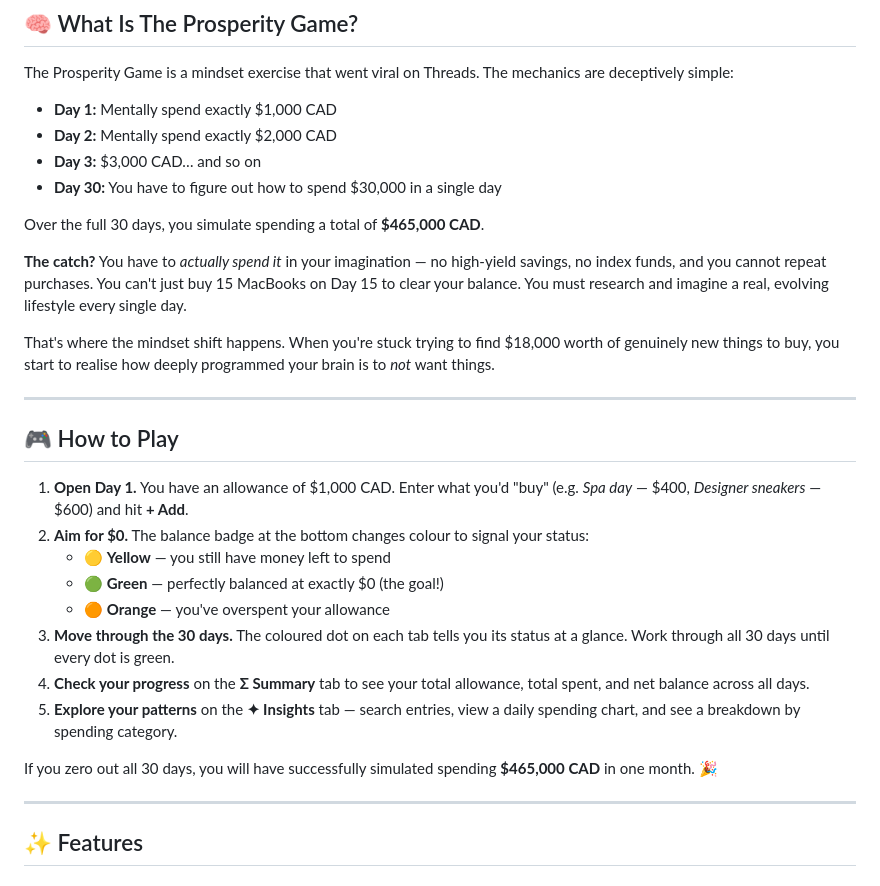
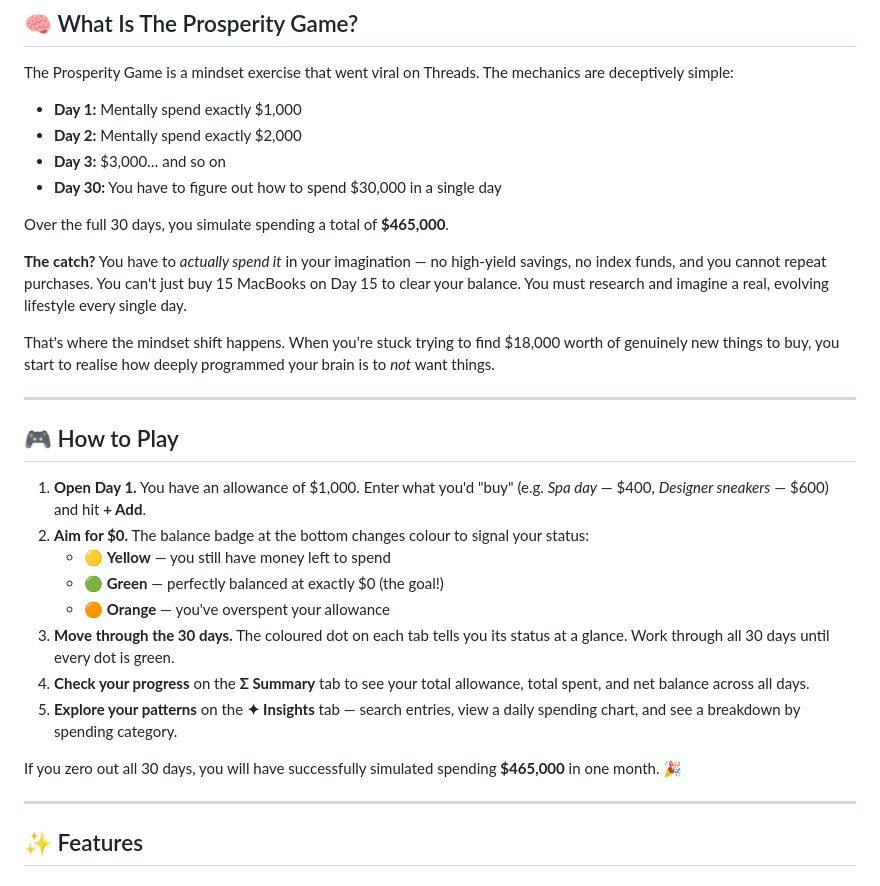
Before and after one commit to celestialprince/Money-Abundance, a Markdown page: README.md, the part around the change. GitHub-like rendering.

Commit message:
Update README.md
Removed CAD

```diff
--- a/README.md
+++ b/README.md
@@ -10,12 +10,12 @@ A completely private, offline-capable web app for playing **The Prosperity Game*
 
 The Prosperity Game is a mindset exercise that went viral on Threads. The mechanics are deceptively simple:
 
-- **Day 1:** Mentally spend exactly $1,000 CAD
-- **Day 2:** Mentally spend exactly $2,000 CAD
-- **Day 3:** $3,000 CAD… and so on
+- **Day 1:** Mentally spend exactly $1,000
+- **Day 2:** Mentally spend exactly $2,000
+- **Day 3:** $3,000… and so on
 - **Day 30:** You have to figure out how to spend $30,000 in a single day
 
-Over the full 30 days, you simulate spending a total of **$465,000 CAD**.
+Over the full 30 days, you simulate spending a total of **$465,000**.
 
 **The catch?** You have to *actually spend it* in your imagination — no high-yield savings, no index funds, and you cannot repeat purchases. You can't just buy 15 MacBooks on Day 15 to clear your balance. You must research and imagine a real, evolving lifestyle every single day.
 
@@ -25,7 +25,7 @@ That's where the mindset shift happens. When you're stuck trying to find $18,000
 
 ## 🎮 How to Play
 
-1. **Open Day 1.** You have an allowance of $1,000 CAD. Enter what you'd "buy" (e.g. *Spa day* — $400, *Designer sneakers* — $600) and hit **+ Add**.
+1. **Open Day 1.** You have an allowance of $1,000. Enter what you'd "buy" (e.g. *Spa day* — $400, *Designer sneakers* — $600) and hit **+ Add**.
 2. **Aim for $0.** The balance badge at the bottom changes colour to signal your status:
    - 🟡 **Yellow** — you still have money left to spend
    - 🟢 **Green** — perfectly balanced at exactly $0 (the goal!)
@@ -34,7 +34,7 @@ That's where the mindset shift happens. When you're stuck trying to find $18,000
 4. **Check your progress** on the **Σ Summary** tab to see your total allowance, total spent, and net balance across all days.
 5. **Explore your patterns** on the **✦ Insights** tab — search entries, view a daily spending chart, and see a breakdown by spending category.
 
-If you zero out all 30 days, you will have successfully simulated spending **$465,000 CAD** in one month. 🎉
+If you zero out all 30 days, you will have successfully simulated spending **$465,000** in one month. 🎉
 
 ---
 
```
